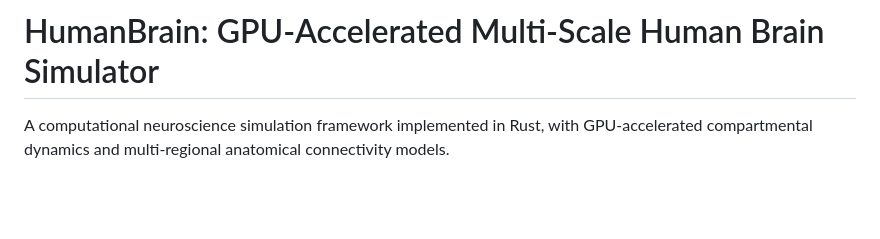
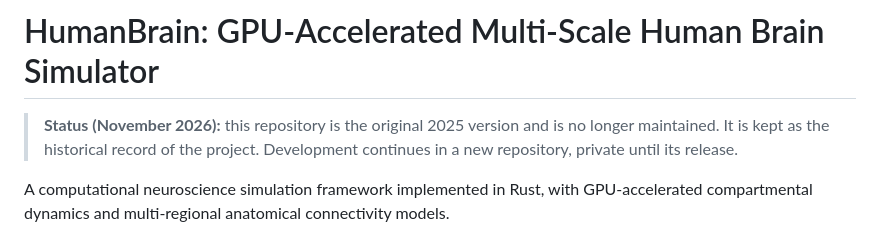
Before and after one commit to Yatrogenesis/HumanBrain, a Markdown page: README.md, the part around the change. Rendered like a GitHub page; blank space fills up the shorter version.

Commit message:
docs: mark this repository as the original, no longer maintained version

```diff
--- a/README.md
+++ b/README.md
@@ -1,4 +1,8 @@
 # HumanBrain: GPU-Accelerated Multi-Scale Human Brain Simulator
+
+> **Status (November 2026):** this repository is the original 2025 version and is no longer maintained. It is kept
+> as the historical record of the project. Development continues in a new repository, private until its release.
+
 
 A computational neuroscience simulation framework implemented in Rust, with GPU-accelerated compartmental dynamics and multi-regional anatomical connectivity models.
 
```
